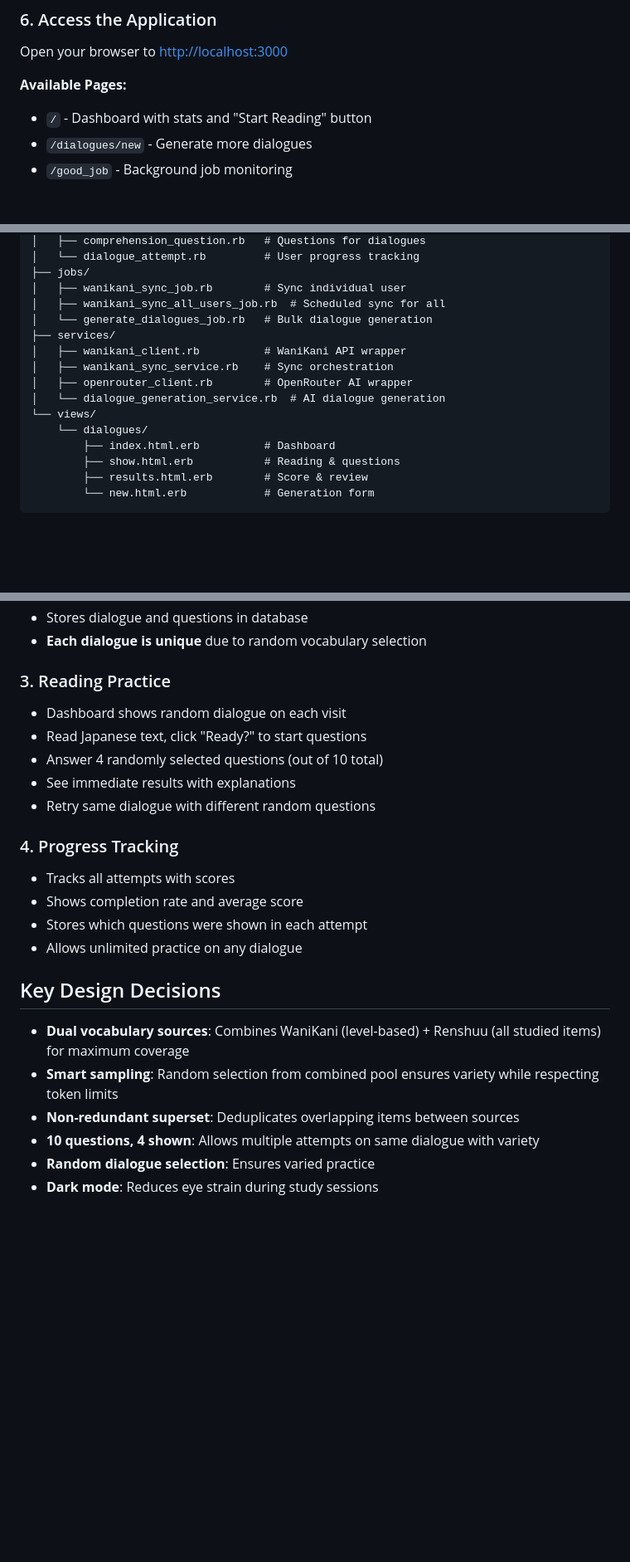
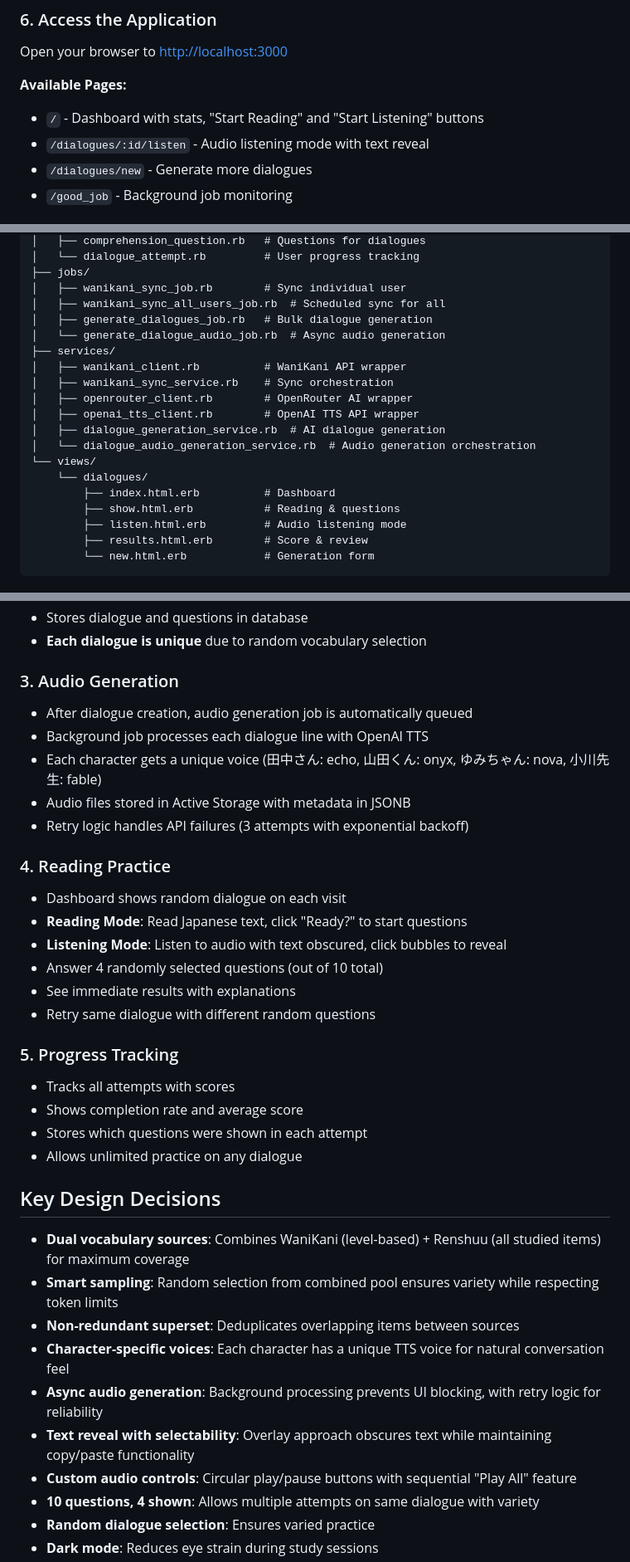
Before and after one commit to matthewlawrenceklein/nekodesu, a Markdown page: README.md, 3 parts joined by grey strips. Shown at 83% size. GitHub-like rendering; blank space fills up the shorter version.

````diff
--- a/README.md
+++ b/README.md
@@ -107,7 +128,8 @@ docker compose exec web rails "dialogues:generate_now[1,10,beginner]"
 Open your browser to [http://localhost:3000](http://localhost:3000)
 
 **Available Pages:**
-- `/` - Dashboard with stats and "Start Reading" button
+- `/` - Dashboard with stats, "Start Reading" and "Start Listening" buttons
+- `/dialogues/:id/listen` - Audio listening mode with text reveal
 - `/dialogues/new` - Generate more dialogues
 - `/good_job` - Background job monitoring
 
@@ -164,16 +186,20 @@ app/
 ├── jobs/
 │   ├── wanikani_sync_job.rb        # Sync individual user
 │   ├── wanikani_sync_all_users_job.rb  # Scheduled sync for all
-│   └── generate_dialogues_job.rb   # Bulk dialogue generation
+│   ├── generate_dialogues_job.rb   # Bulk dialogue generation
+│   └── generate_dialogue_audio_job.rb  # Async audio generation
 ├── services/
 │   ├── wanikani_client.rb          # WaniKani API wrapper
 │   ├── wanikani_sync_service.rb    # Sync orchestration
 │   ├── openrouter_client.rb        # OpenRouter AI wrapper
-│   └── dialogue_generation_service.rb  # AI dialogue generation
+│   ├── openai_tts_client.rb        # OpenAI TTS API wrapper
+│   ├── dialogue_generation_service.rb  # AI dialogue generation
+│   └── dialogue_audio_generation_service.rb  # Audio generation orchestration
 └── views/
     └── dialogues/
         ├── index.html.erb          # Dashboard
         ├── show.html.erb           # Reading & questions
+        ├── listen.html.erb         # Audio listening mode
         ├── results.html.erb        # Score & review
         └── new.html.erb            # Generation form
 ```
@@ -261,14 +287,22 @@ docker compose exec web bundle exec rubocop -A
 - Stores dialogue and questions in database
 - **Each dialogue is unique** due to random vocabulary selection
 
-### 3. Reading Practice
+### 3. Audio Generation
+- After dialogue creation, audio generation job is automatically queued
+- Background job processes each dialogue line with OpenAI TTS
+- Each character gets a unique voice (田中さん: echo, 山田くん: onyx, ゆみちゃん: nova, 小川先生: fable)
+- Audio files stored in Active Storage with metadata in JSONB
+- Retry logic handles API failures (3 attempts with exponential backoff)
+
+### 4. Reading Practice
 - Dashboard shows random dialogue on each visit
-- Read Japanese text, click "Ready?" to start questions
+- **Reading Mode**: Read Japanese text, click "Ready?" to start questions
+- **Listening Mode**: Listen to audio with text obscured, click bubbles to reveal
 - Answer 4 randomly selected questions (out of 10 total)
 - See immediate results with explanations
 - Retry same dialogue with different random questions
 
-### 4. Progress Tracking
+### 5. Progress Tracking
 - Tracks all attempts with scores
 - Shows completion rate and average score
 - Stores which questions were shown in each attempt
@@ -279,6 +313,10 @@ docker compose exec web bundle exec rubocop -A
 - **Dual vocabulary sources**: Combines WaniKani (level-based) + Renshuu (all studied items) for maximum coverage
 - **Smart sampling**: Random selection from combined pool ensures variety while respecting token limits
 - **Non-redundant superset**: Deduplicates overlapping items between sources
+- **Character-specific voices**: Each character has a unique TTS voice for natural conversation feel
+- **Async audio generation**: Background processing prevents UI blocking, with retry logic for reliability
+- **Text reveal with selectability**: Overlay approach obscures text while maintaining copy/paste functionality
+- **Custom audio controls**: Circular play/pause buttons with sequential "Play All" feature
 - **10 questions, 4 shown**: Allows multiple attempts on same dialogue with variety
 - **Random dialogue selection**: Ensures varied practice
 - **Dark mode**: Reduces eye strain during study sessions
````
Also changed, not shown: other parts of README.md (+24 -2 lines).
